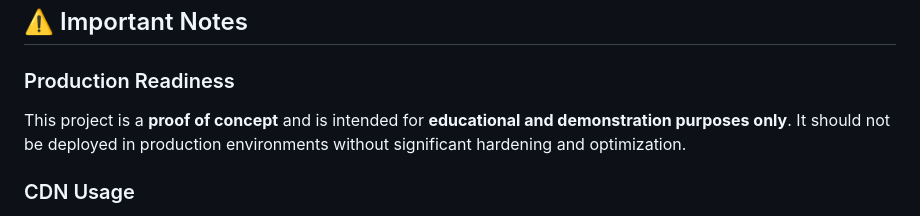
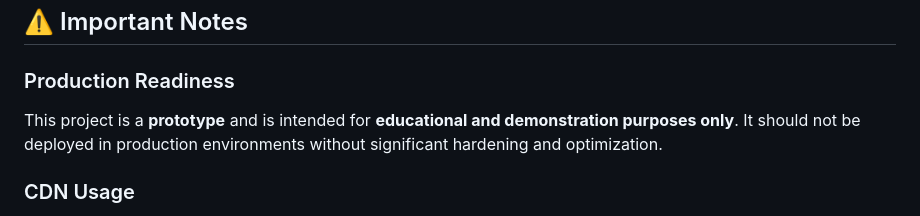
Before and after one commit to sm2hashmi/XGBoost_House_Price_Predictor, a Markdown page: README.md, the part around the change. Drawn GitHub-style.

```diff
--- a/README.md
+++ b/README.md
@@ -69,7 +69,7 @@ uvicorn main:app --reload --port 8000
 ## ⚠️ Important Notes
 
 ### Production Readiness
-This project is a **proof of concept** and is intended for **educational and demonstration purposes only**. It should not be deployed in production environments without significant hardening and optimization.
+This project is a **prototype** and is intended for **educational and demonstration purposes only**. It should not be deployed in production environments without significant hardening and optimization.
 
 ### CDN Usage
 The frontend relies on external CDN services (Tailwind CSS, noUiSlider, Chart.js, Font Awesome) for convenience and rapid prototyping. While this approach is suitable for development and demonstration, it is **not recommended for production deployments** due to potential security, reliability, and performance concerns.
```
